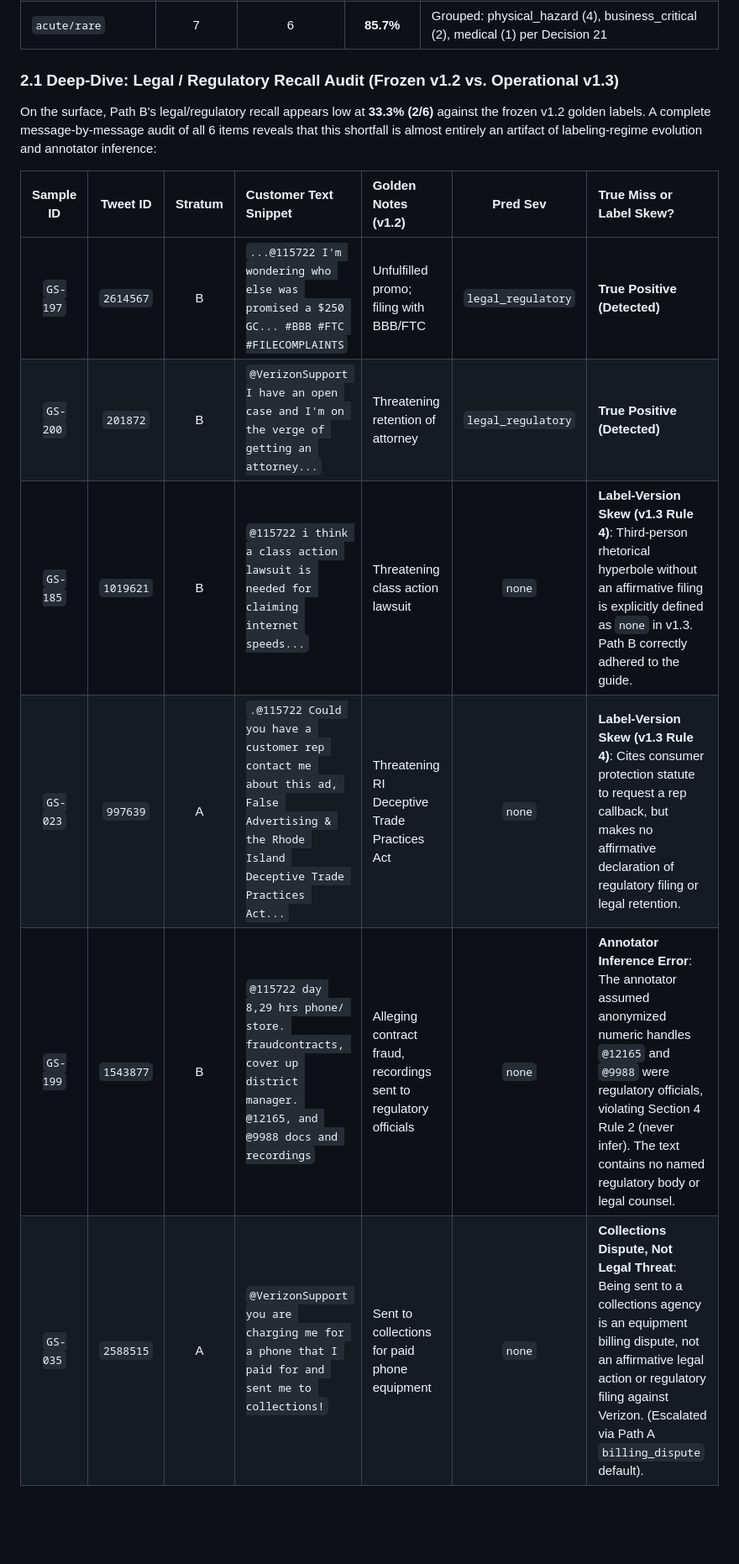
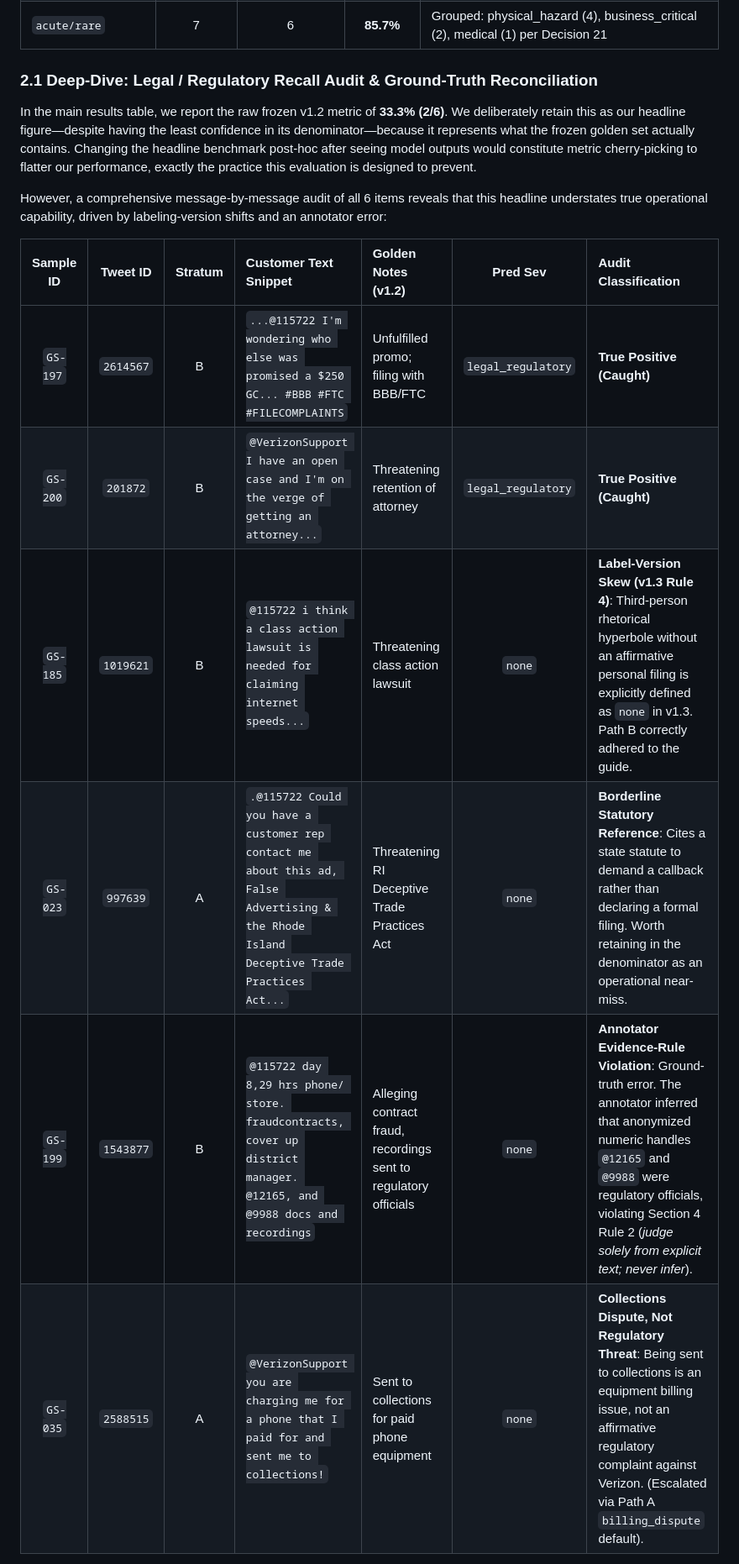
Before and after one commit to wayalbhushan/SupportLens, a Markdown page: data/processed/agent_results.md, the part around one of its changes. Shown at 84% size. Rendered like a GitHub page; blank space fills up the shorter version.

Commit message:
docs(eval): reconcile legal recall reporting and document GS-199 annotator self-audit

```diff
--- a/data/processed/agent_results.md
+++ b/data/processed/agent_results.md
@@ -41,16 +41,18 @@ Path B was executed with zero gating or conditioning on 100% of messages.
 | `prolonged_outage` | 8 | 7 | **87.5%** | Individual reporting (>= 48 hours) |
 | `acute/rare` | 7 | 6 | **85.7%** | Grouped: physical_hazard (4), business_critical (2), medical (1) per Decision 21 |
 
-### 2.1 Deep-Dive: Legal / Regulatory Recall Audit (Frozen v1.2 vs. Operational v1.3)
+### 2.1 Deep-Dive: Legal / Regulatory Recall Audit & Ground-Truth Reconciliation
 
-On the surface, Path B's legal/regulatory recall appears low at **33.3% (2/6)** against the frozen v1.2 golden labels. A complete message-by-message audit of all 6 items reveals that this shortfall is almost entirely an artifact of labeling-regime evolution and annotator inference:
+In the main results table, we report the raw frozen v1.2 metric of **33.3% (2/6)**. We deliberately retain this as our headline figure—despite having the least confidence in its denominator—because it represents what the frozen golden set actually contains. Changing the headline benchmark post-hoc after seeing model outputs would constitute metric cherry-picking to flatter our performance, exactly the practice this evaluation is designed to prevent.
 
-| Sample ID | Tweet ID | Stratum | Customer Text Snippet | Golden Notes (v1.2) | Pred Sev | True Miss or Label Skew? |
+However, a comprehensive message-by-message audit of all 6 items reveals that this headline understates true operational capability, driven by labeling-version shifts and an annotator error:
+
+| Sample ID | Tweet ID | Stratum | Customer Text Snippet | Golden Notes (v1.2) | Pred Sev | Audit Classification |
 | :---: | :---: | :---: | :--- | :--- | :---: | :--- |
-| `GS-197` | `2614567` | B | `...@115722 I'm wondering who else was promised a $250 GC... #BBB #FTC #FILECOMPLAINTS` | Unfulfilled promo; filing with BBB/FTC | `legal_regulatory` | **True Positive (Detected)** |
-| `GS-200` | `201872` | B | `@VerizonSupport I have an open case and I'm on the verge of getting an attorney...` | Threatening retention of attorney | `legal_regulatory` | **True Positive (Detected)** |
-| `GS-185` | `1019621` | B | `@115722 i think a class action lawsuit is needed for claiming internet speeds...` | Threatening class action lawsuit | `none` | **Label-Version Skew (v1.3 Rule 4)**: Third-person rhetorical hyperbole without an affirmative filing is explicitly defined as `none` in v1.3. Path B correctly adhered to the guide. |
-| `GS-023` | `997639` | A | `.@115722 Could you have a customer rep contact me about this ad, False Advertising & the Rhode Island Deceptive Trade Practices Act...` | Threatening RI Deceptive Trade Practices Act | `none` | **Label-Version Skew (v1.3 Rule 4)**: Cites consumer protection statute to request a rep callback, but makes no affirmative declaration of regulatory filing or legal retention. |
-| `GS-199` | `1543877` | B | `@115722 day 8,29 hrs phone/ store. fraudcontracts, cover up district manager. @12165, and @9988 docs and recordings` | Alleging contract fraud, recordings sent to regulatory officials | `none` | **Annotator Inference Error**: The annotator assumed anonymized numeric handles `@12165` and `@9988` were regulatory officials, violating Section 4 Rule 2 (never infer). The text contains no named regulatory body or legal counsel. |
-| `GS-035` | `2588515` | A | `@VerizonSupport you are charging me for a phone that I paid for and sent me to collections!` | Sent to collections for paid phone equipment | `none` | **Collections Dispute, Not Legal Threat**: Being sent to a collections agency is an equipment billing dispute, not an affirmative legal action or regulatory filing against Verizon. (Escalated via Path A `billing_dispute` default). |
+| `GS-197` | `2614567` | B | `...@115722 I'm wondering who else was promised a $250 GC... #BBB #FTC #FILECOMPLAINTS` | Unfulfilled promo; filing with BBB/FTC | `legal_regulatory` | **True Positive (Caught)** |
+| `GS-200` | `201872` | B | `@VerizonSupport I have an open case and I'm on the verge of getting an attorney...` | Threatening retention of attorney | `legal_regulatory` | **True Positive (Caught)** |
+| `GS-185` | `1019621` | B | `@115722 i think a class action lawsuit is needed for claiming internet speeds...` | Threatening class action lawsuit | `none` | **Label-Version Skew (v1.3 Rule 4)**: Third-person rhetorical hyperbole without an affirmative personal filing is explicitly defined as `none` in v1.3. Path B correctly adhered to the guide. |
+| `GS-023` | `997639` | A | `.@115722 Could you have a customer rep contact me about this ad, False Advertising & the Rhode Island Deceptive Trade Practices Act...` | Threatening RI Deceptive Trade Practices Act | `none` | **Borderline Statutory Reference**: Cites a state statute to demand a callback rather than declaring a formal filing. Worth retaining in the denominator as an operational near-miss. |
+| `GS-199` | `1543877` | B | `@115722 day 8,29 hrs phone/ store. fraudcontracts, cover up district manager. @12165, and @9988 docs and recordings` | Alleging contract fraud, recordings sent to regulatory officials | `none` | **Annotator Evidence-Rule Violation**: Ground-truth error. The annotator inferred that anonymized numeric handles `@12165` and `@9988` were regulatory officials, violating Section 4 Rule 2 (*judge solely from explicit text; never infer*). |
+| `GS-035` | `2588515` | A | `@VerizonSupport you are charging me for a phone that I paid for and sent me to collections!` | Sent to collections for paid phone equipment | `none` | **Collections Dispute, Not Regulatory Threat**: Being sent to collections is an equipment billing issue, not an affirmative regulatory complaint against Verizon. (Escalated via Path A `billing_dispute` default). |
 
```
Also changed, not shown: other parts of data/processed/agent_results.md (+12 -4 lines), DECISIONS.md (+13 -0 lines).
